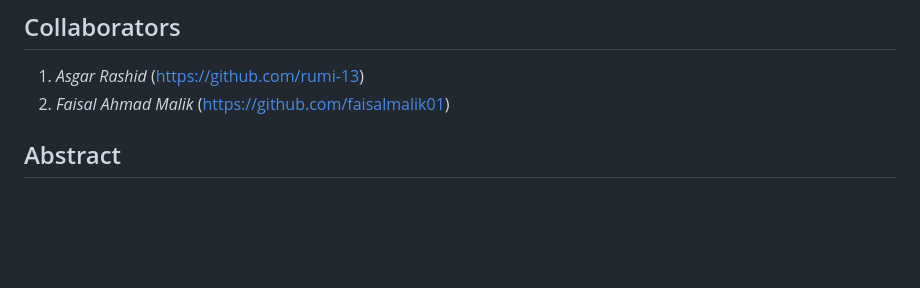
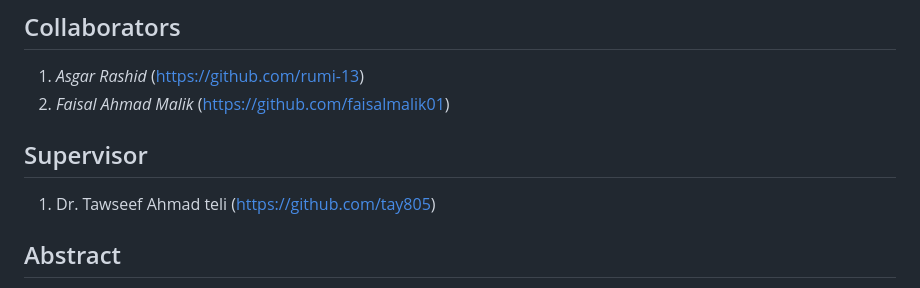
Before and after one commit to rumi-13/retinal-oct-analysis, a Markdown page: README.md, the part around the change. Drawn GitHub-style; blank space fills up the shorter version.

```diff
--- a/README.md
+++ b/README.md
@@ -5,6 +5,9 @@
 ## Collaborators
 1. *Asgar Rashid* (https://github.com/rumi-13)
 2. *Faisal Ahmad Malik* (https://github.com/faisalmalik01)
+
+## Supervisor
+1. Dr. Tawseef Ahmad teli (https://github.com/tay805)
 ## Abstract
 
 Retinal disease classification via Optical Coherence Tomography (OCT) imaging is critical for early diagnosis and vision preservation [1]. While deep learning models achieve high diagnostic accuracy, their "black box" nature undermines clinical adoption [2]. Standard Grad-CAM [3] provides visual explanations but suffers from coarse spatial resolution and offers no verification that highlighted regions are diagnostically relevant.
```
